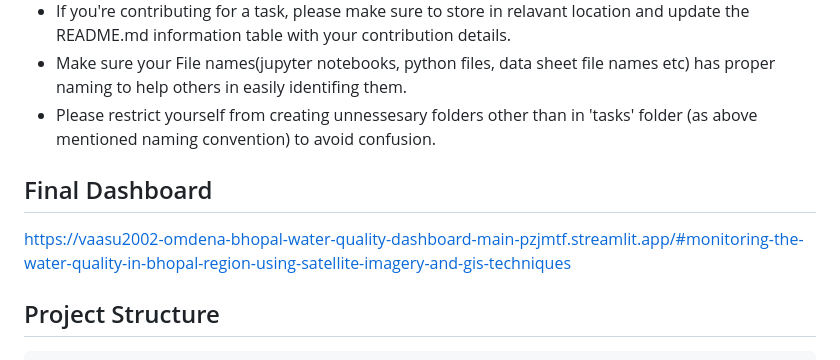
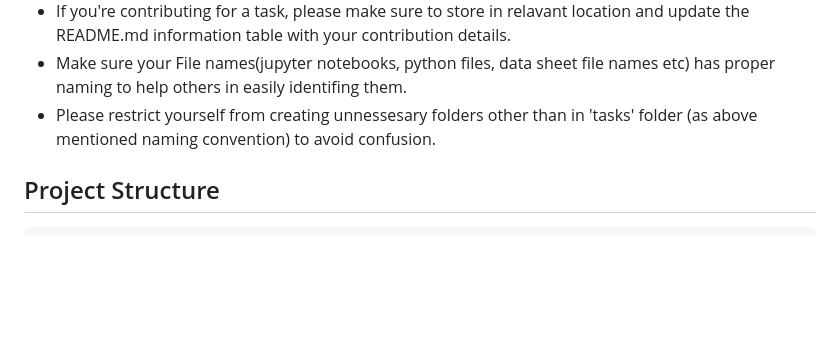
Before and after one commit to aLamba570/water_quality, a Markdown page: README.md, the part around the change. GitHub-like rendering; blank space fills up the shorter version.

```diff
--- a/README.md
+++ b/README.md
@@ -29,9 +29,6 @@ This study aims to develop a Machine Learning system for monitoring the water qu
 - Please restrict yourself from creating unnessesary folders other than in 'tasks' folder (as above mentioned naming convention) to avoid confusion.
 
 
-## Final Dashboard
-
-https://vaasu2002-omdena-bhopal-water-quality-dashboard-main-pzjmtf.streamlit.app/#monitoring-the-water-quality-in-bhopal-region-using-satellite-imagery-and-gis-techniques
 
 
 ## Project Structure
```
